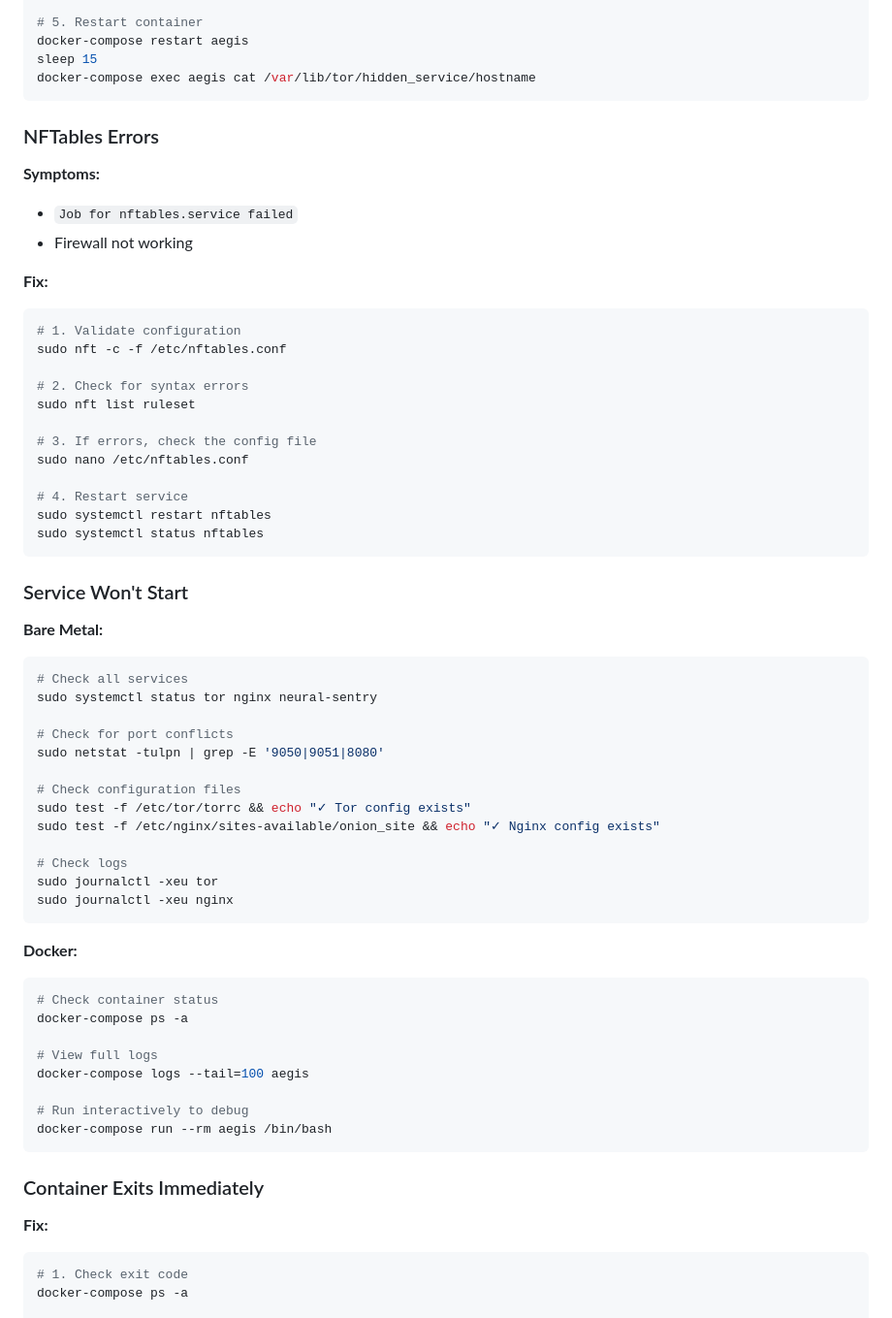
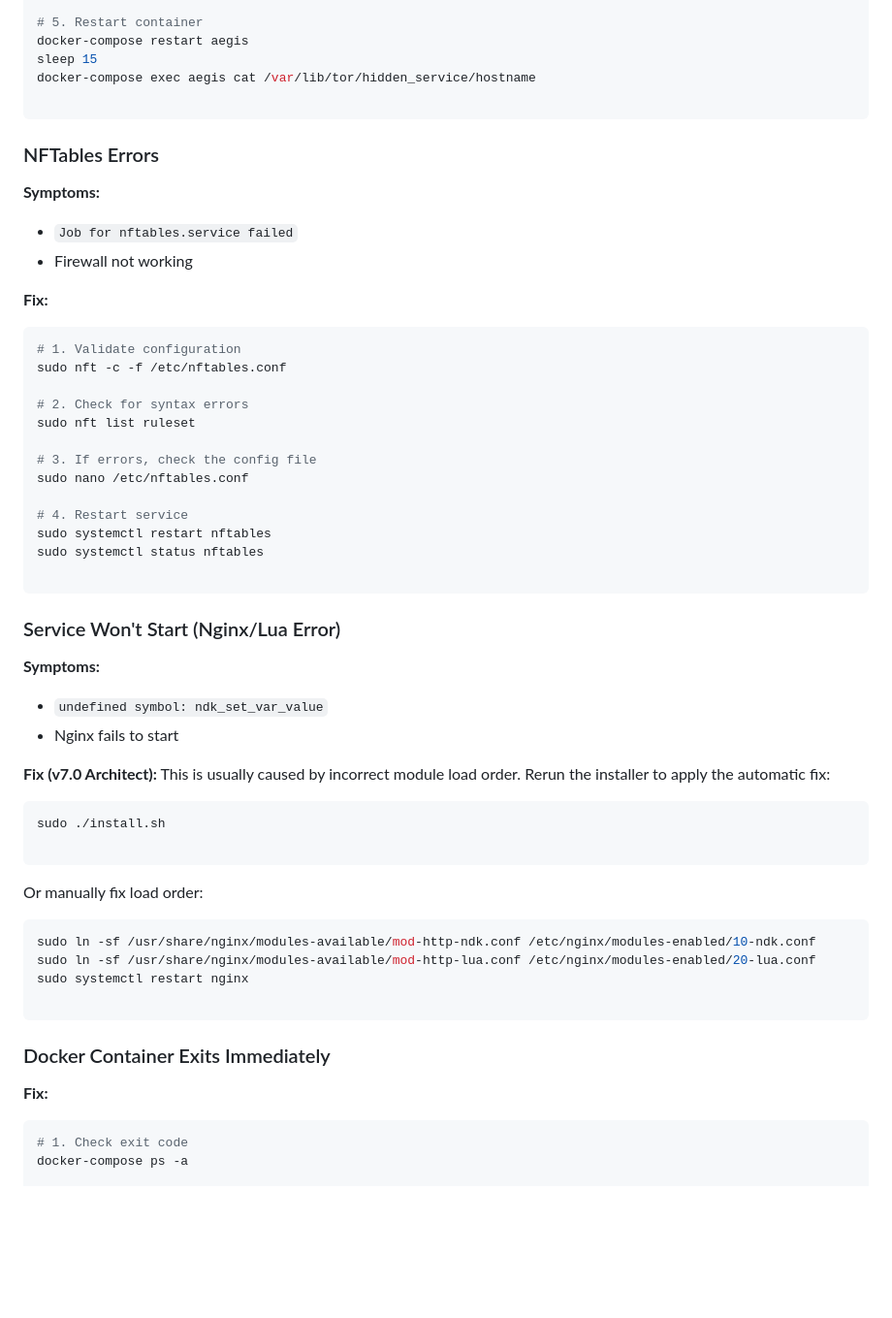
Before and after one commit to ashardian/OnionSite-Aegis, a Markdown page: SETUP.md, the part around one of its changes. Shown at 97% size. Rendered like a GitHub page; blank space fills up the shorter version.

````diff
--- a/SETUP.md
+++ b/SETUP.md
@@ -386,15 +449,18 @@ docker-compose exec aegis cat /etc/tor/torrc | grep -i "HiddenService"
 docker-compose restart aegis
 sleep 15
 docker-compose exec aegis cat /var/lib/tor/hidden_service/hostname
+
 ```
 
 ### NFTables Errors
 
 **Symptoms:**
-- `Job for nftables.service failed`
-- Firewall not working
+
+* `Job for nftables.service failed`
+* Firewall not working
 
 **Fix:**
+
 ```bash
 # 1. Validate configuration
 sudo nft -c -f /etc/nftables.conf
@@ -408,42 +474,37 @@ sudo nano /etc/nftables.conf
 # 4. Restart service
 sudo systemctl restart nftables
 sudo systemctl status nftables
+
 ```
 
-### Service Won't Start
+### Service Won't Start (Nginx/Lua Error)
 
-**Bare Metal:**
+**Symptoms:**
+
+* `undefined symbol: ndk_set_var_value`
+* Nginx fails to start
+
+**Fix (v7.0 Architect):**
+This is usually caused by incorrect module load order. Rerun the installer to apply the automatic fix:
+
 ```bash
-# Check all services
-sudo systemctl status tor nginx neural-sentry
+sudo ./install.sh
 
-# Check for port conflicts
-sudo netstat -tulpn | grep -E '9050|9051|8080'
-
-# Check configuration files
-sudo test -f /etc/tor/torrc && echo "✓ Tor config exists"
-sudo test -f /etc/nginx/sites-available/onion_site && echo "✓ Nginx config exists"
-
-# Check logs
-sudo journalctl -xeu tor
-sudo journalctl -xeu nginx
 ```
 
-**Docker:**
+Or manually fix load order:
+
 ```bash
-# Check container status
-docker-compose ps -a
+sudo ln -sf /usr/share/nginx/modules-available/mod-http-ndk.conf /etc/nginx/modules-enabled/10-ndk.conf
+sudo ln -sf /usr/share/nginx/modules-available/mod-http-lua.conf /etc/nginx/modules-enabled/20-lua.conf
+sudo systemctl restart nginx
 
-# View full logs
-docker-compose logs --tail=100 aegis
-
-# Run interactively to debug
-docker-compose run --rm aegis /bin/bash
 ```
 
-### Container Exits Immediately
+### Docker Container Exits Immediately
 
 **Fix:**
+
 ```bash
 # 1. Check exit code
 docker-compose ps -a
````
Also changed, not shown: other parts of SETUP.md (+159 -70 lines).
